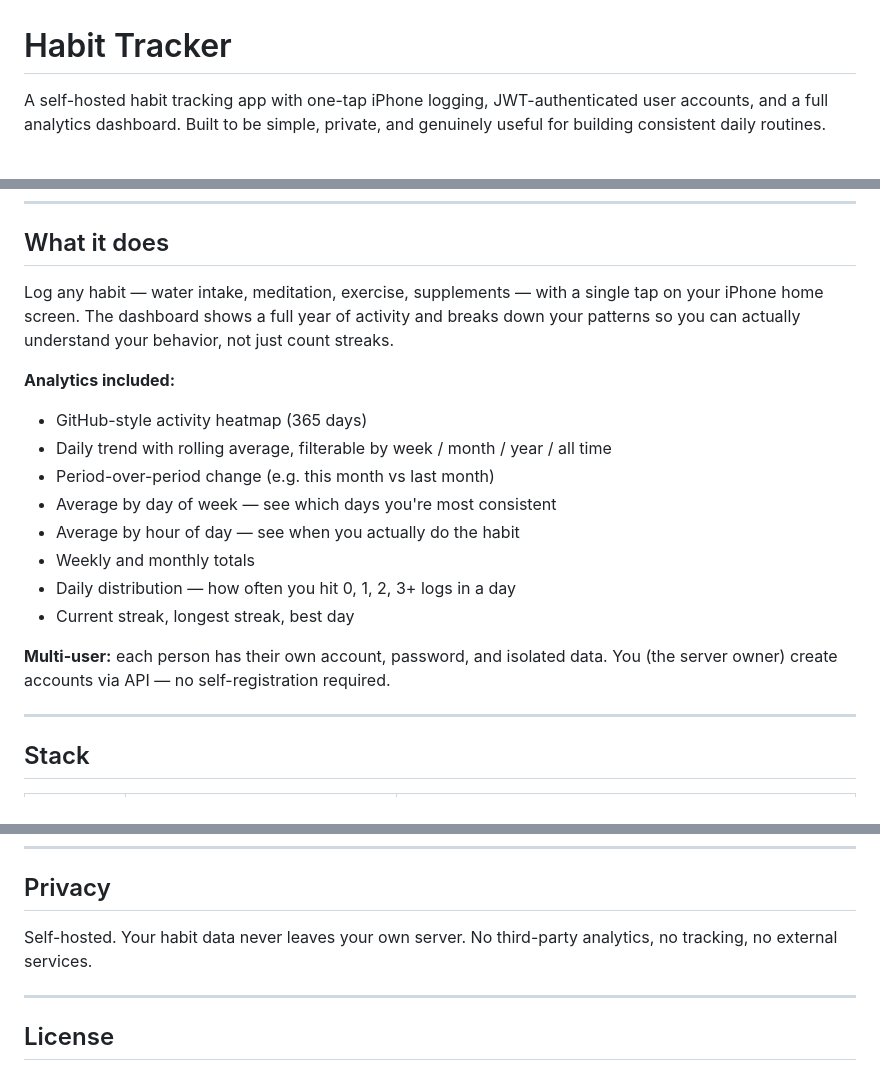
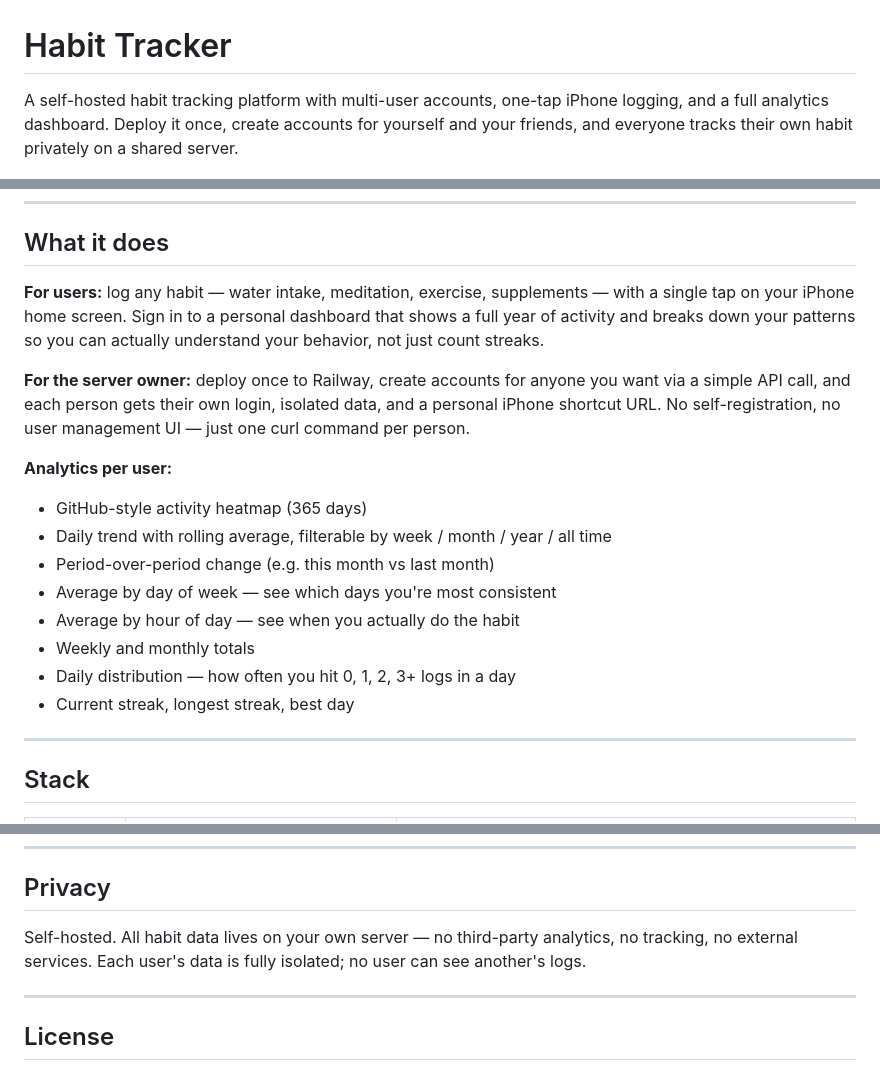
Before and after one commit to neilrangwani/habit-tracker, a Markdown page: README.md, 3 parts joined by grey strips. Drawn GitHub-style.

```diff
--- a/README.md
+++ b/README.md
@@ -1,6 +1,6 @@
 # Habit Tracker
 
-A self-hosted habit tracking app with one-tap iPhone logging, JWT-authenticated user accounts, and a full analytics dashboard. Built to be simple, private, and genuinely useful for building consistent daily routines.
+A self-hosted habit tracking platform with multi-user accounts, one-tap iPhone logging, and a full analytics dashboard. Deploy it once, create accounts for yourself and your friends, and everyone tracks their own habit privately on a shared server.
 
 ![Dashboard preview](https://raw.githubusercontent.com/neilrangwani/habit-tracker/main/static/preview.png)
 
@@ -8,9 +8,11 @@ A self-hosted habit tracking app with one-tap iPhone logging, JWT-authenticated
 
 ## What it does
 
-Log any habit — water intake, meditation, exercise, supplements — with a single tap on your iPhone home screen. The dashboard shows a full year of activity and breaks down your patterns so you can actually understand your behavior, not just count streaks.
+**For users:** log any habit — water intake, meditation, exercise, supplements — with a single tap on your iPhone home screen. Sign in to a personal dashboard that shows a full year of activity and breaks down your patterns so you can actually understand your behavior, not just count streaks.
 
-**Analytics included:**
+**For the server owner:** deploy once to Railway, create accounts for anyone you want via a simple API call, and each person gets their own login, isolated data, and a personal iPhone shortcut URL. No self-registration, no user management UI — just one curl command per person.
+
+**Analytics per user:**
 - GitHub-style activity heatmap (365 days)
 - Daily trend with rolling average, filterable by week / month / year / all time
 - Period-over-period change (e.g. this month vs last month)
@@ -19,8 +21,6 @@ Log any habit — water intake, meditation, exercise, supplements — with a sin
 - Weekly and monthly totals
 - Daily distribution — how often you hit 0, 1, 2, 3+ logs in a day
 - Current streak, longest streak, best day
-
-**Multi-user:** each person has their own account, password, and isolated data. You (the server owner) create accounts via API — no self-registration required.
 
 ---
 
@@ -221,7 +226,7 @@ API key auth: `X-API-Key` header or `?api_key=` query param (owner operations on
 
 ## Privacy
 
-Self-hosted. Your habit data never leaves your own server. No third-party analytics, no tracking, no external services.
+Self-hosted. All habit data lives on your own server — no third-party analytics, no tracking, no external services. Each user's data is fully isolated; no user can see another's logs.
 
 ---
 
```
Also changed, not shown: other parts of README.md (+23 -18 lines).
